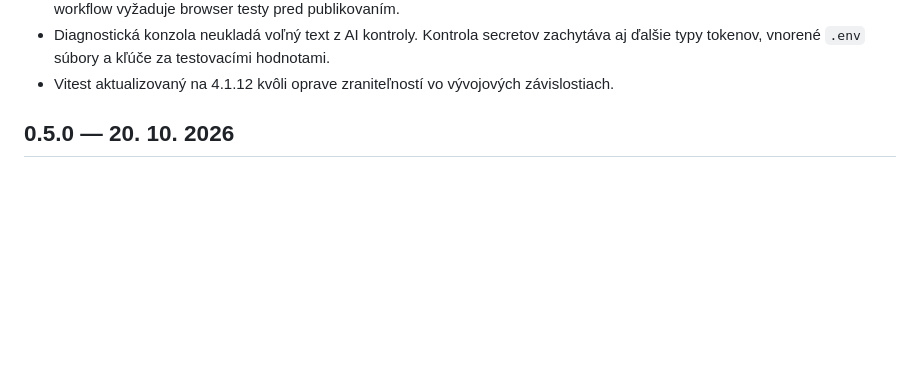
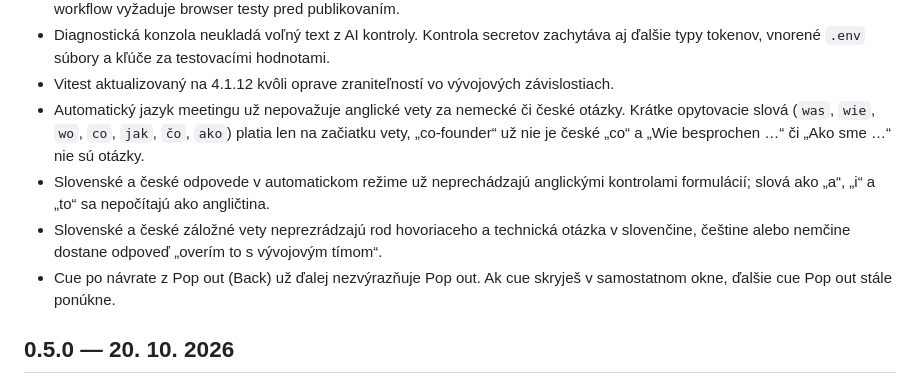
Before and after one commit to ladislavmathis/noclue, a Markdown page: CHANGELOG.md, the part around the change. GitHub-like rendering; blank space fills up the shorter version.

Commit message:
Note the language and cue fixes in the changelog
Co-Authored-By: Claude Opus 5.5 <noreply@anthropic.com>

```diff
--- a/CHANGELOG.md
+++ b/CHANGELOG.md
@@ -23,6 +23,15 @@ nekompatibilné zmeny. Pri každej verzii pribudne záznam sem a git tag `vX.Y.Z
 - Diagnostická konzola neukladá voľný text z AI kontroly. Kontrola secretov zachytáva aj
   ďalšie typy tokenov, vnorené `.env` súbory a kľúče za testovacími hodnotami.
 - Vitest aktualizovaný na 4.1.12 kvôli oprave zraniteľností vo vývojových závislostiach.
+- Automatický jazyk meetingu už nepovažuje anglické vety za nemecké či české otázky. Krátke
+  opytovacie slová (`was`, `wie`, `wo`, `co`, `jak`, `čo`, `ako`) platia len na začiatku vety,
+  „co-founder“ už nie je české „co“ a „Wie besprochen …“ či „Ako sme …“ nie sú otázky.
+- Slovenské a české odpovede v automatickom režime už neprechádzajú anglickými kontrolami
+  formulácií; slová ako „a“, „i“ a „to“ sa nepočítajú ako angličtina.
+- Slovenské a české záložné vety neprezrádzajú rod hovoriaceho a technická otázka v slovenčine,
+  češtine alebo nemčine dostane odpoveď „overím to s vývojovým tímom“.
+- Cue po návrate z Pop out (Back) už ďalej nezvýrazňuje Pop out. Ak cue skryješ v samostatnom
+  okne, ďalšie cue Pop out stále ponúkne.
 
 ## 0.5.0 — 20. 10. 2026
 
```
